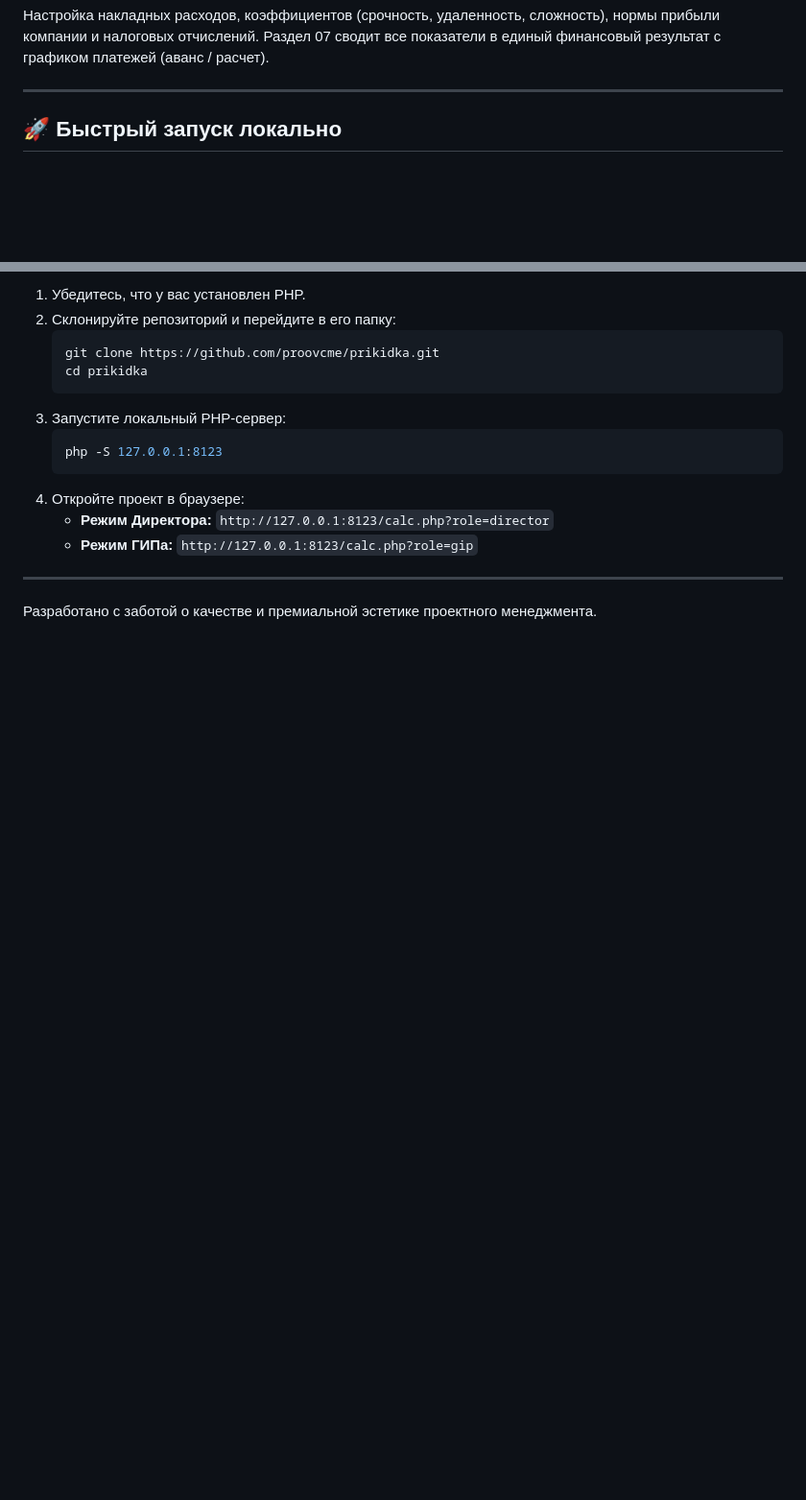
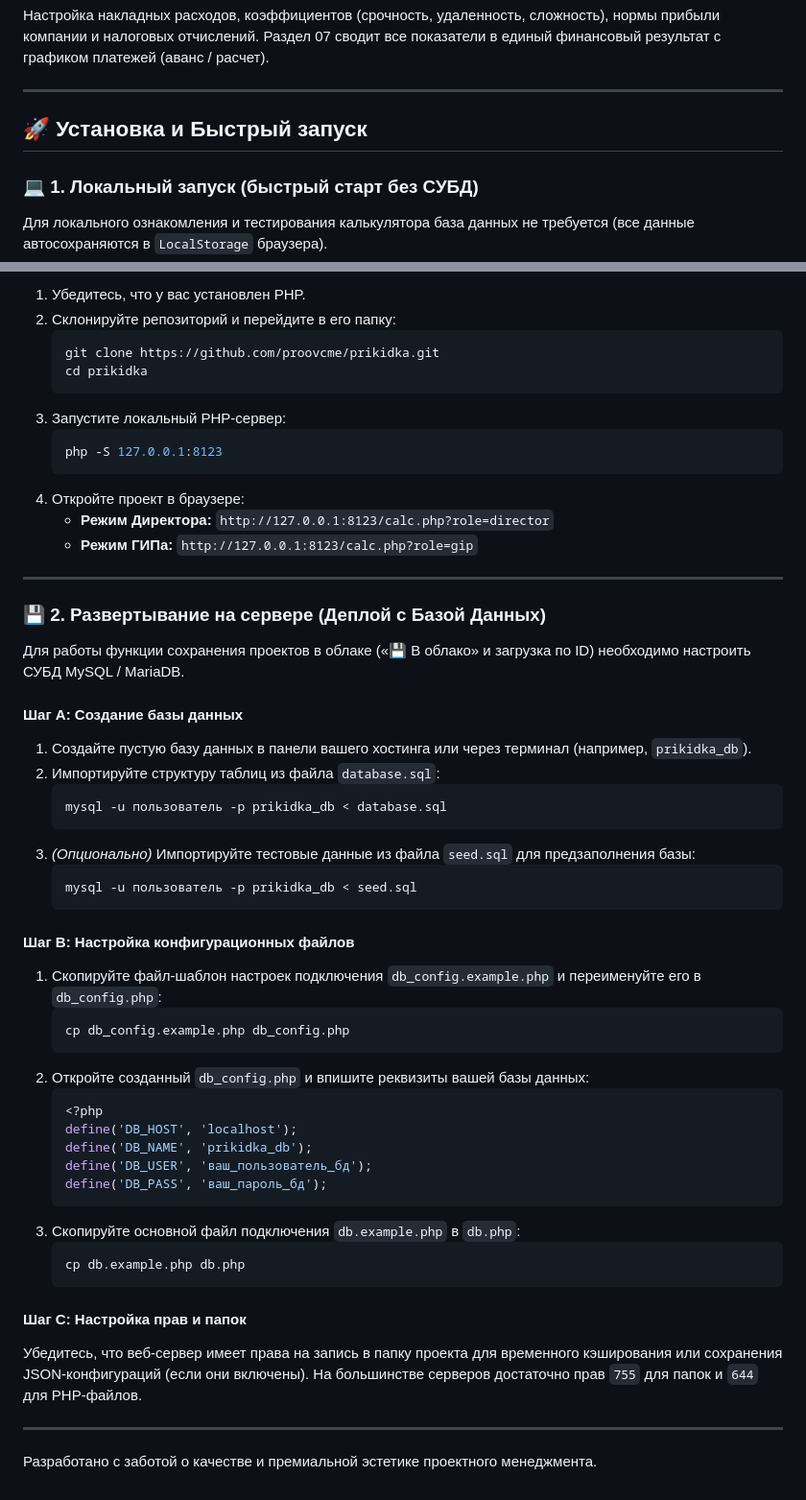
Before and after one commit to proovcme/prikidka, a Markdown page: README.md, 2 parts joined by grey strips. Shown at 96% size. Rendered like a GitHub page; blank space fills up the shorter version.

Commit message:
docs: add database configuration and production deployment instructions to README

````diff
--- a/README.md
+++ b/README.md
@@ -82,8 +82,10 @@
 
 ---
 
-## 🚀 Быстрый запуск локально
+## 🚀 Установка и Быстрый запуск
 
+### 💻 1. Локальный запуск (быстрый старт без СУБД)
+Для локального ознакомления и тестирования калькулятора база данных не требуется (все данные автосохраняются в `LocalStorage` браузера).
 1. Убедитесь, что у вас установлен PHP.
 2. Склонируйте репозиторий и перейдите в его папку:
    ```bash
@@ -99,4 +101,41 @@
    * **Режим ГИПа:** `http://127.0.0.1:8123/calc.php?role=gip`
 
 ---
+
+### 💾 2. Развертывание на сервере (Деплой с Базой Данных)
+Для работы функции сохранения проектов в облаке («💾 В облако» и загрузка по ID) необходимо настроить СУБД MySQL / MariaDB.
+
+#### Шаг A: Создание базы данных
+1. Создайте пустую базу данных в панели вашего хостинга или через терминал (например, `prikidka_db`).
+2. Импортируйте структуру таблиц из файла `database.sql`:
+   ```bash
+   mysql -u пользователь -p prikidka_db < database.sql
+   ```
+3. *(Опционально)* Импортируйте тестовые данные из файла `seed.sql` для предзаполнения базы:
+   ```bash
+   mysql -u пользователь -p prikidka_db < seed.sql
+   ```
+
+#### Шаг B: Настройка конфигурационных файлов
+1. Скопируйте файл-шаблон настроек подключения `db_config.example.php` и переименуйте его в `db_config.php`:
+   ```bash
+   cp db_config.example.php db_config.php
+   ```
+2. Откройте созданный `db_config.php` и впишите реквизиты вашей базы данных:
+   ```php
+   <?php
+   define('DB_HOST', 'localhost');
+   define('DB_NAME', 'prikidka_db');
+   define('DB_USER', 'ваш_пользователь_бд');
+   define('DB_PASS', 'ваш_пароль_бд');
+   ```
+3. Скопируйте основной файл подключения `db.example.php` в `db.php`:
+   ```bash
+   cp db.example.php db.php
+   ```
+
+#### Шаг C: Настройка прав и папок
+Убедитесь, что веб-сервер имеет права на запись в папку проекта для временного кэширования или сохранения JSON-конфигураций (если они включены). На большинстве серверов достаточно прав `755` для папок и `644` для PHP-файлов.
+
+---
 Разработано с заботой о качестве и премиальной эстетике проектного менеджмента.
````
